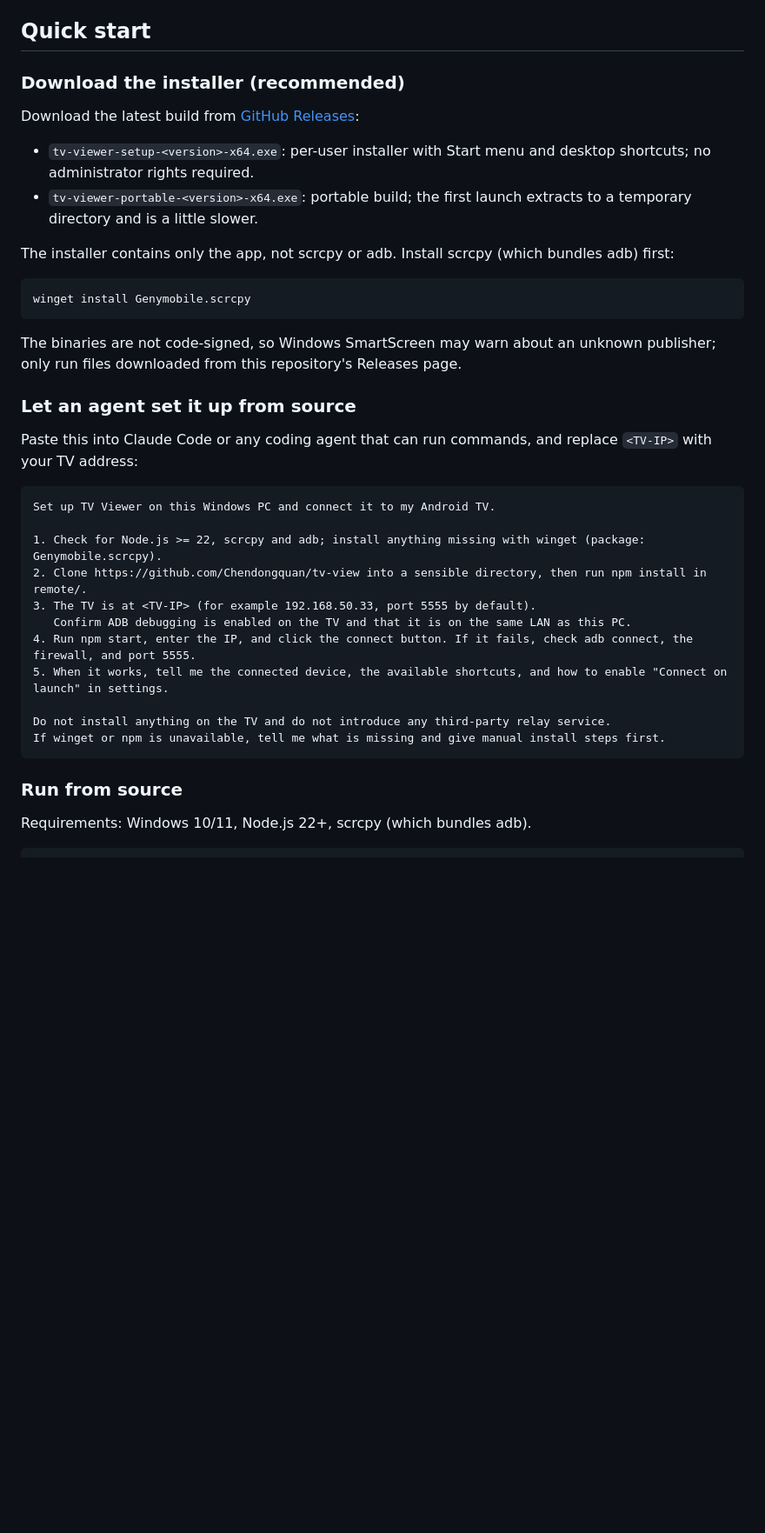
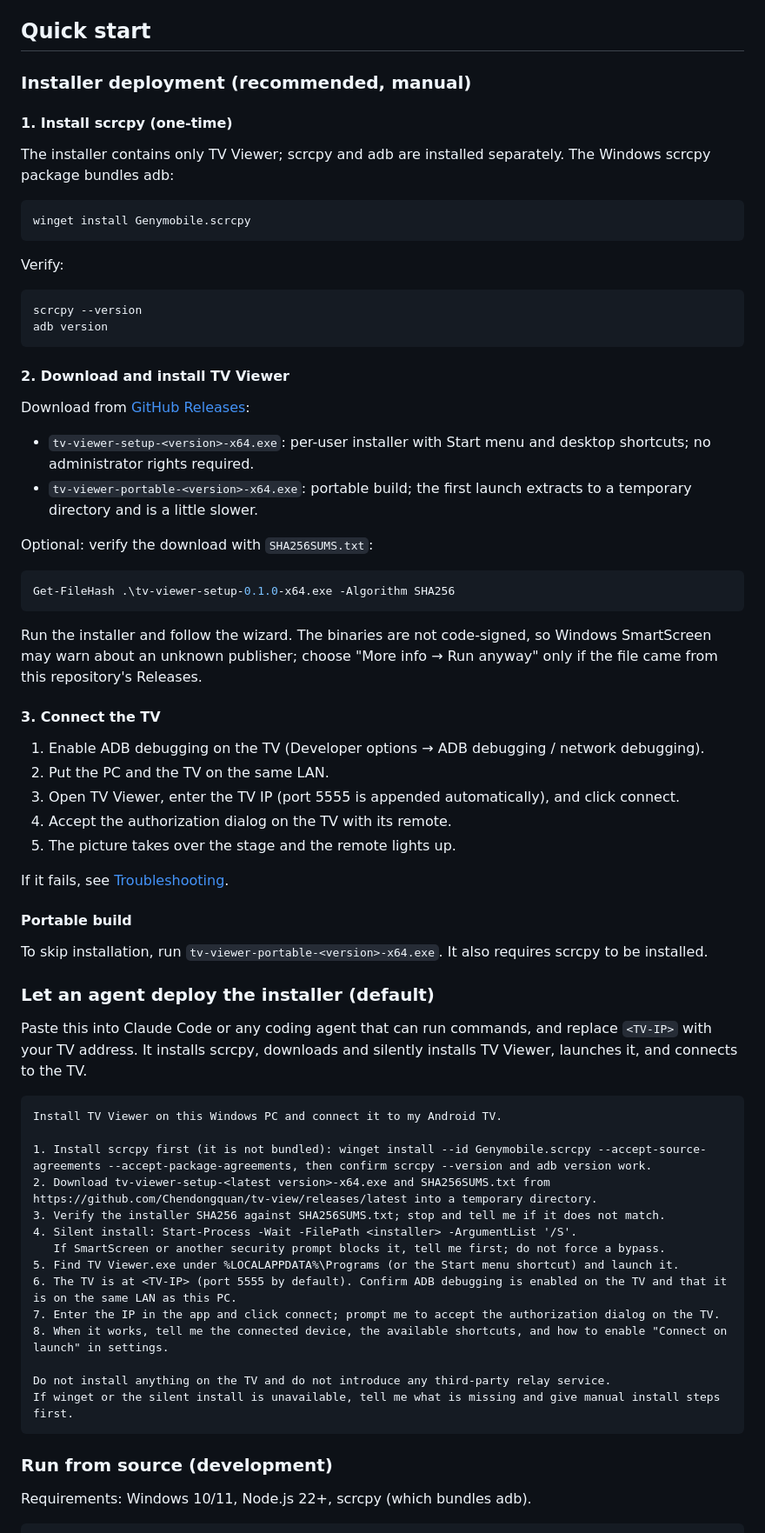
Before and after one commit to Chendongquan/tv-view, a Markdown page: README.en.md, the part around the change. Shown at 87% size. Drawn GitHub-style; blank space fills up the shorter version.

````diff
--- a/README.en.md
+++ b/README.en.md
@@ -19,40 +19,74 @@ Windows desktop app (Electron) plus two small CLI wrappers around scrcpy and adb
 
 ## Quick start
 
-### Download the installer (recommended)
+### Installer deployment (recommended, manual)
 
-Download the latest build from [GitHub Releases](https://github.com/Chendongquan/tv-view/releases):
+#### 1. Install scrcpy (one-time)
 
-- `tv-viewer-setup-<version>-x64.exe`: per-user installer with Start menu and desktop shortcuts; no administrator rights required.
-- `tv-viewer-portable-<version>-x64.exe`: portable build; the first launch extracts to a temporary directory and is a little slower.
-
-The installer contains only the app, not scrcpy or adb. Install scrcpy (which bundles adb) first:
+The installer contains only TV Viewer; scrcpy and adb are installed separately. The Windows scrcpy package bundles adb:
 
 ```bash
 winget install Genymobile.scrcpy
 ```
 
-The binaries are not code-signed, so Windows SmartScreen may warn about an unknown publisher; only run files downloaded from this repository's Releases page.
+Verify:
 
-### Let an agent set it up from source
+```bash
+scrcpy --version
+adb version
+```
 
-Paste this into Claude Code or any coding agent that can run commands, and replace `<TV-IP>` with your TV address:
+#### 2. Download and install TV Viewer
+
+Download from [GitHub Releases](https://github.com/Chendongquan/tv-view/releases):
+
+- `tv-viewer-setup-<version>-x64.exe`: per-user installer with Start menu and desktop shortcuts; no administrator rights required.
+- `tv-viewer-portable-<version>-x64.exe`: portable build; the first launch extracts to a temporary directory and is a little slower.
+
+Optional: verify the download with `SHA256SUMS.txt`:
+
+```powershell
+Get-FileHash .\tv-viewer-setup-0.1.0-x64.exe -Algorithm SHA256
+```
+
+Run the installer and follow the wizard. The binaries are not code-signed, so Windows SmartScreen may warn about an unknown publisher; choose "More info → Run anyway" only if the file came from this repository's Releases.
+
+#### 3. Connect the TV
+
+1. Enable ADB debugging on the TV (Developer options → ADB debugging / network debugging).
+2. Put the PC and the TV on the same LAN.
+3. Open TV Viewer, enter the TV IP (port 5555 is appended automatically), and click connect.
+4. Accept the authorization dialog on the TV with its remote.
+5. The picture takes over the stage and the remote lights up.
+
+If it fails, see [Troubleshooting](docs/TROUBLESHOOTING.md).
+
+#### Portable build
+
+To skip installation, run `tv-viewer-portable-<version>-x64.exe`. It also requires scrcpy to be installed.
+
+### Let an agent deploy the installer (default)
+
+Paste this into Claude Code or any coding agent that can run commands, and replace `<TV-IP>` with your TV address. It installs scrcpy, downloads and silently installs TV Viewer, launches it, and connects to the TV.
 
 ```text
-Set up TV Viewer on this Windows PC and connect it to my Android TV.
+Install TV Viewer on this Windows PC and connect it to my Android TV.
 
-1. Check for Node.js >= 22, scrcpy and adb; install anything missing with winget (package: Genymobile.scrcpy).
-2. Clone https://github.com/Chendongquan/tv-view into a sensible directory, then run npm install in remote/.
-3. The TV is at <TV-IP> (for example 192.168.50.33, port 5555 by default).
-   Confirm ADB debugging is enabled on the TV and that it is on the same LAN as this PC.
-4. Run npm start, enter the IP, and click the connect button. If it fails, check adb connect, the firewall, and port 5555.
-5. When it works, tell me the connected device, the available shortcuts, and how to enable "Connect on launch" in settings.
+1. Install scrcpy first (it is not bundled): winget install --id Genymobile.scrcpy --accept-source-agreements --accept-package-agreements, then confirm scrcpy --version and adb version work.
+2. Download tv-viewer-setup-<latest version>-x64.exe and SHA256SUMS.txt from https://github.com/Chendongquan/tv-view/releases/latest into a temporary directory.
+3. Verify the installer SHA256 against SHA256SUMS.txt; stop and tell me if it does not match.
+4. Silent install: Start-Process -Wait -FilePath <installer> -ArgumentList '/S'.
+   If SmartScreen or another security prompt blocks it, tell me first; do not force a bypass.
+5. Find TV Viewer.exe under %LOCALAPPDATA%\Programs (or the Start menu shortcut) and launch it.
+6. The TV is at <TV-IP> (port 5555 by default). Confirm ADB debugging is enabled on the TV and that it is on the same LAN as this PC.
+7. Enter the IP in the app and click connect; prompt me to accept the authorization dialog on the TV.
+8. When it works, tell me the connected device, the available shortcuts, and how to enable "Connect on launch" in settings.
 
 Do not install anything on the TV and do not introduce any third-party relay service.
-If winget or npm is unavailable, tell me what is missing and give manual install steps first.
+If winget or the silent install is unavailable, tell me what is missing and give manual install steps first.
 ```
 
-### Run from source
+### Run from source (development)
 
 Requirements: Windows 10/11, Node.js 22+, scrcpy (which bundles adb).
 
````
Also changed, not shown: README.md (+63 -33 lines).
